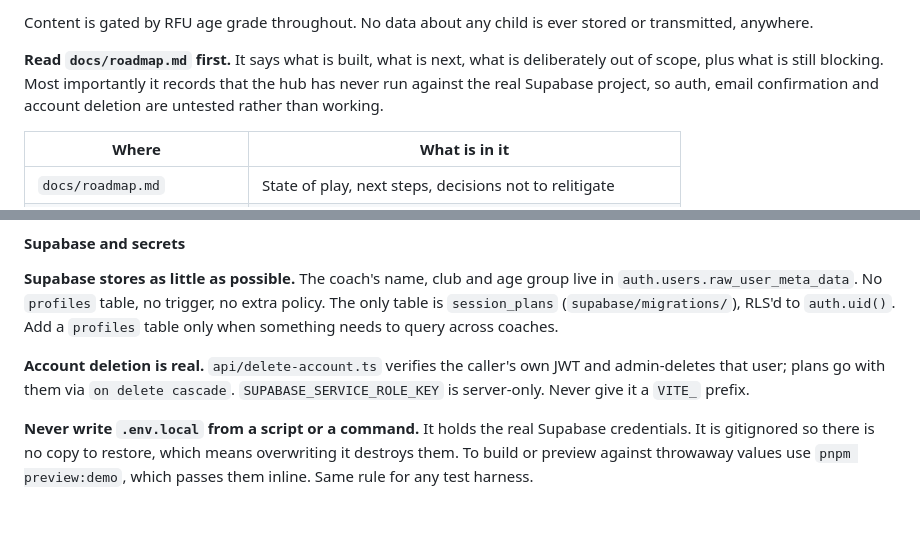
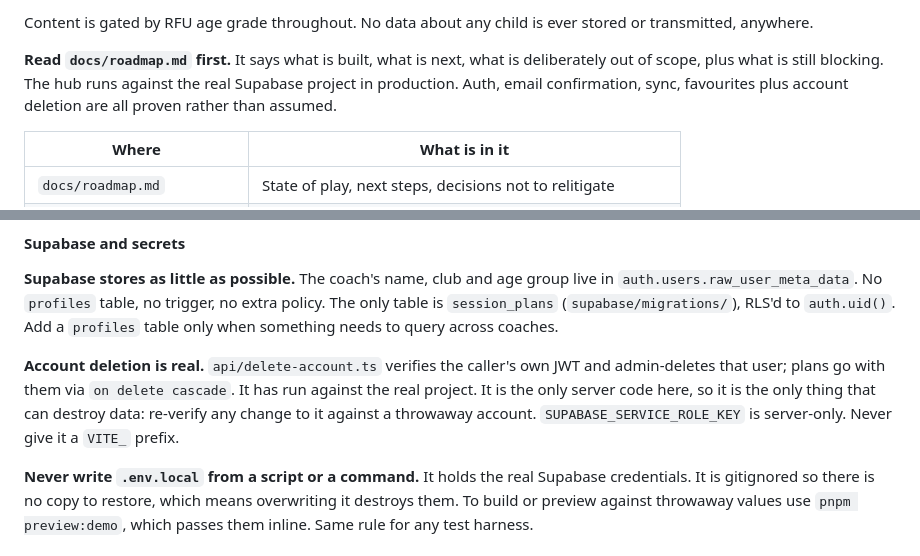
Before and after one commit to digitalclubb/equalplay.io, a Markdown page: CLAUDE.md, 2 parts joined by grey strips. GitHub-like rendering; blank space fills up the shorter version.

```diff
--- a/CLAUDE.md
+++ b/CLAUDE.md
@@ -19,9 +19,9 @@ Content is gated by RFU age grade throughout. No data about any child is ever st
 or transmitted, anywhere.
 
 **Read `docs/roadmap.md` first.** It says what is built, what is next, what is
-deliberately out of scope, plus what is still blocking. Most importantly it records that
-the hub has never run against the real Supabase project, so auth, email confirmation and
-account deletion are untested rather than working.
+deliberately out of scope, plus what is still blocking. The hub runs against the real
+Supabase project in production. Auth, email confirmation, sync, favourites plus account
+deletion are all proven rather than assumed.
 
 | Where | What is in it |
 | --- | --- |
@@ -267,7 +267,9 @@ The only table is `session_plans` (`supabase/migrations/`), RLS'd to `auth.uid()
 Add a `profiles` table only when something needs to query across coaches.
 
 **Account deletion is real.** `api/delete-account.ts` verifies the caller's own JWT and
-admin-deletes that user; plans go with them via `on delete cascade`.
+admin-deletes that user; plans go with them via `on delete cascade`. It has run against
+the real project. It is the only server code here, so it is the only thing that can
+destroy data: re-verify any change to it against a throwaway account.
 `SUPABASE_SERVICE_ROLE_KEY` is server-only. Never give it a `VITE_` prefix.
 
 **Never write `.env.local` from a script or a command.** It holds the real Supabase
```
Also changed, not shown: docs/roadmap.md (+36 -20 lines).
